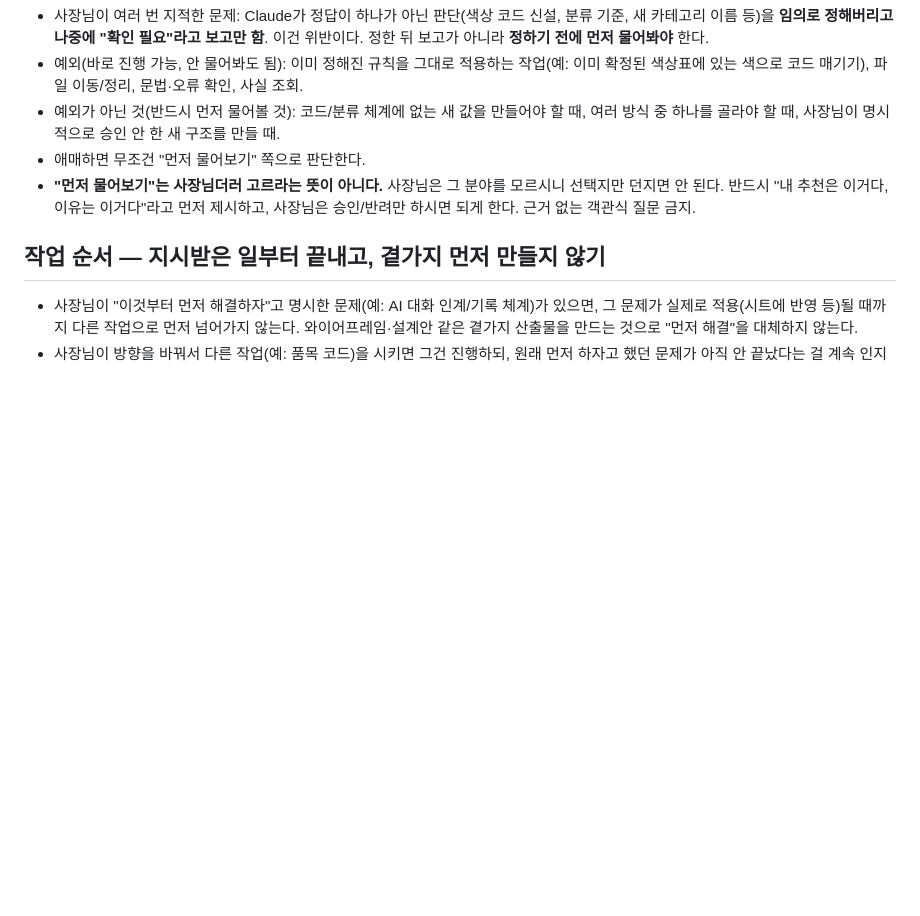
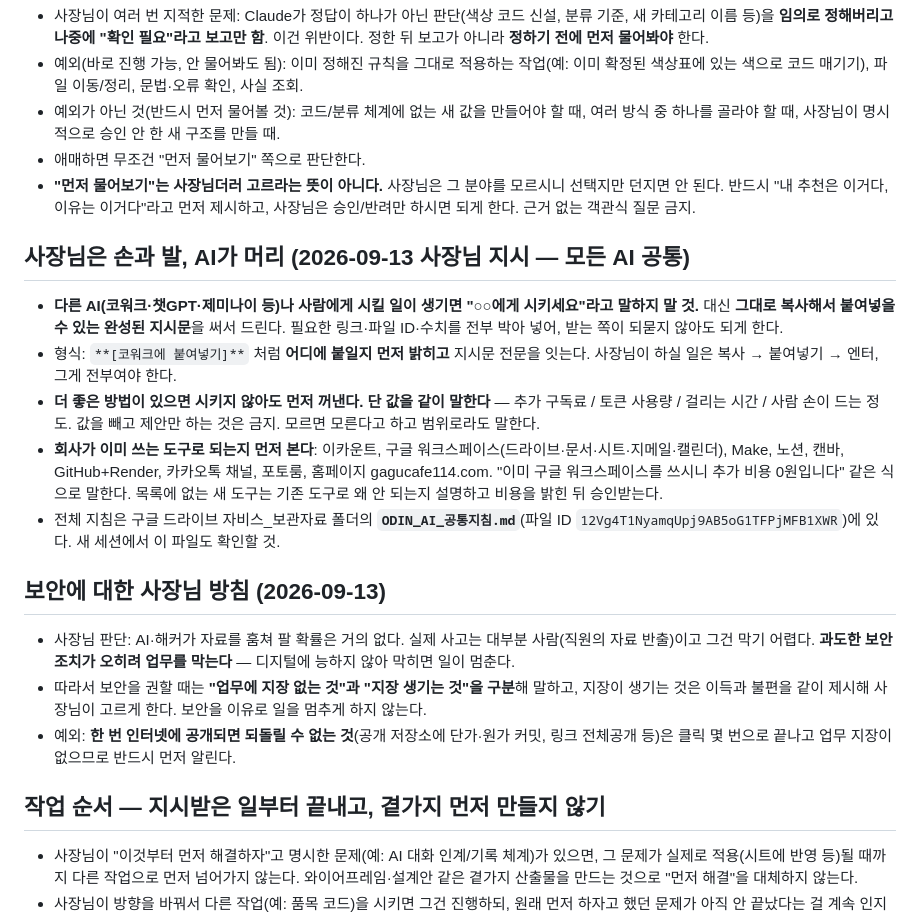
Before and after one commit to popo7542015-source/ecount-mcp, a Markdown page: CLAUDE.md, the part around the change. Rendered like a GitHub page; blank space fills up the shorter version.

Commit message:
CLAUDE.md: 사장님 지시 2건 추가 — 붙여넣기용 지시문 작성 의무, 보안 방침
1. 사장님은 손과 발, AI가 머리:
   다른 AI나 사람에게 시킬 일은 "시키세요"가 아니라 그대로 복사해
   붙여넣을 완성된 지시문으로 드린다. 더 좋은 방법은 먼저 제안하되
   비용(구독료·토큰·시간·사람 손)을 반드시 같이 말한다. 회사가 이미
   쓰는 도구(이카운트·구글 워크스페이스·Make·노션·캔바·GitHub+Render·
   카카오톡 채널·포토룸)로 되는지 먼저 본다.

2. 보안 방침: 과도한 보안으로 업무를 막지 않는다. 업무 지장 유무를
   구분해 제시하고 사장님이 고르게 한다. 단 되돌릴 수 없는 공개는
   먼저 알린다.

전체 지침은 드라이브 ODIN_AI_공통지침.md에 저장(모든 AI 공용).

Co-Authored-By: Claude Opus 5 <noreply@anthropic.com>
Claude-Session: https://claude.ai/code/session_01MsEWBjt6bHHELSc9wo2G1Q

```diff
--- a/CLAUDE.md
+++ b/CLAUDE.md
@@ -6,6 +6,20 @@
 - 예외가 아닌 것(반드시 먼저 물어볼 것): 코드/분류 체계에 없는 새 값을 만들어야 할 때, 여러 방식 중 하나를 골라야 할 때, 사장님이 명시적으로 승인 안 한 새 구조를 만들 때.
 - 애매하면 무조건 "먼저 물어보기" 쪽으로 판단한다.
 - **"먼저 물어보기"는 사장님더러 고르라는 뜻이 아니다.** 사장님은 그 분야를 모르시니 선택지만 던지면 안 된다. 반드시 "내 추천은 이거다, 이유는 이거다"라고 먼저 제시하고, 사장님은 승인/반려만 하시면 되게 한다. 근거 없는 객관식 질문 금지.
+
+## 사장님은 손과 발, AI가 머리 (2026-09-13 사장님 지시 — 모든 AI 공통)
+
+- **다른 AI(코워크·챗GPT·제미나이 등)나 사람에게 시킬 일이 생기면 "○○에게 시키세요"라고 말하지 말 것.** 대신 **그대로 복사해서 붙여넣을 수 있는 완성된 지시문**을 써서 드린다. 필요한 링크·파일 ID·수치를 전부 박아 넣어, 받는 쪽이 되묻지 않아도 되게 한다.
+- 형식: `**[코워크에 붙여넣기]**` 처럼 **어디에 붙일지 먼저 밝히고** 지시문 전문을 잇는다. 사장님이 하실 일은 복사 → 붙여넣기 → 엔터, 그게 전부여야 한다.
+- **더 좋은 방법이 있으면 시키지 않아도 먼저 꺼낸다. 단 값을 같이 말한다** — 추가 구독료 / 토큰 사용량 / 걸리는 시간 / 사람 손이 드는 정도. 값을 빼고 제안만 하는 것은 금지. 모르면 모른다고 하고 범위로라도 말한다.
+- **회사가 이미 쓰는 도구로 되는지 먼저 본다**: 이카운트, 구글 워크스페이스(드라이브·문서·시트·지메일·캘린더), Make, 노션, 캔바, GitHub+Render, 카카오톡 채널, 포토룸, 홈페이지 gagucafe114.com. "이미 구글 워크스페이스를 쓰시니 추가 비용 0원입니다" 같은 식으로 말한다. 목록에 없는 새 도구는 기존 도구로 왜 안 되는지 설명하고 비용을 밝힌 뒤 승인받는다.
+- 전체 지침은 구글 드라이브 자비스_보관자료 폴더의 **`ODIN_AI_공통지침.md`**(파일 ID `12Vg4T1NyamqUpj9AB5oG1TFPjMFB1XWR`)에 있다. 새 세션에서 이 파일도 확인할 것.
+
+## 보안에 대한 사장님 방침 (2026-09-13)
+
+- 사장님 판단: AI·해커가 자료를 훔쳐 팔 확률은 거의 없다. 실제 사고는 대부분 사람(직원의 자료 반출)이고 그건 막기 어렵다. **과도한 보안 조치가 오히려 업무를 막는다** — 디지털에 능하지 않아 막히면 일이 멈춘다.
+- 따라서 보안을 권할 때는 **"업무에 지장 없는 것"과 "지장 생기는 것"을 구분**해 말하고, 지장이 생기는 것은 이득과 불편을 같이 제시해 사장님이 고르게 한다. 보안을 이유로 일을 멈추게 하지 않는다.
+- 예외: **한 번 인터넷에 공개되면 되돌릴 수 없는 것**(공개 저장소에 단가·원가 커밋, 링크 전체공개 등)은 클릭 몇 번으로 끝나고 업무 지장이 없으므로 반드시 먼저 알린다.
 
 ## 작업 순서 — 지시받은 일부터 끝내고, 곁가지 먼저 만들지 않기
 - 사장님이 "이것부터 먼저 해결하자"고 명시한 문제(예: AI 대화 인계/기록 체계)가 있으면, 그 문제가 실제로 적용(시트에 반영 등)될 때까지 다른 작업으로 먼저 넘어가지 않는다. 와이어프레임·설계안 같은 곁가지 산출물을 만드는 것으로 "먼저 해결"을 대체하지 않는다.
```
